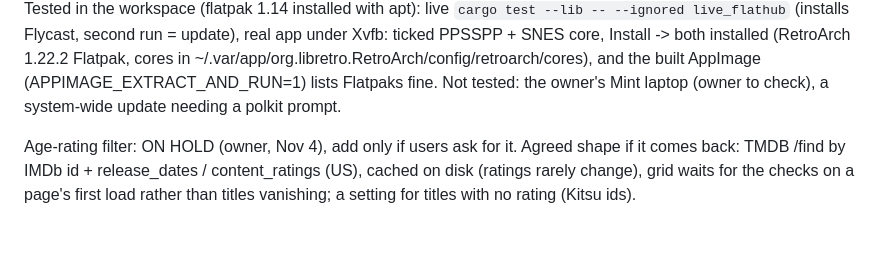
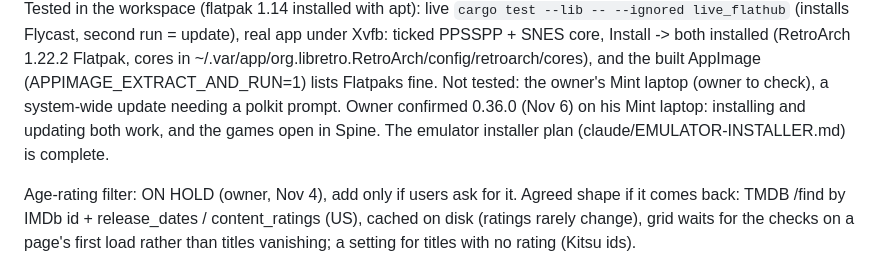
Before and after one commit to paperwolf2350-lab/Spine, a Markdown page: HANDOFF.md, the part around the change. Drawn GitHub-style; blank space fills up the shorter version.

Commit message:
HANDOFF: 0.36.0 confirmed
Co-Authored-By: Claude Opus 5.5 <noreply@anthropic.com>
Claude-Session: https://claude.ai/code/session_01K5e1cFXbEDM1NVs8UtT9Nh

```diff
--- a/HANDOFF.md
+++ b/HANDOFF.md
@@ -844,6 +844,8 @@ Tested in the workspace (flatpak 1.14 installed with apt): live `cargo test --li
 second run = update), real app under Xvfb: ticked PPSSPP + SNES core, Install -> both installed (RetroArch 1.22.2 Flatpak,
 cores in ~/.var/app/org.libretro.RetroArch/config/retroarch/cores), and the built AppImage (APPIMAGE_EXTRACT_AND_RUN=1) lists
 Flatpaks fine. Not tested: the owner's Mint laptop (owner to check), a system-wide update needing a polkit prompt.
+Owner confirmed 0.36.0 (Nov 6) on his Mint laptop: installing and updating both work, and the games open in Spine.
+The emulator installer plan (claude/EMULATOR-INSTALLER.md) is complete.
 
 Age-rating filter: ON HOLD (owner, Nov 4), add only if users ask for it. Agreed shape if it comes back: TMDB
 /find by IMDb id + release_dates / content_ratings (US), cached on disk (ratings rarely change), grid waits for
```
